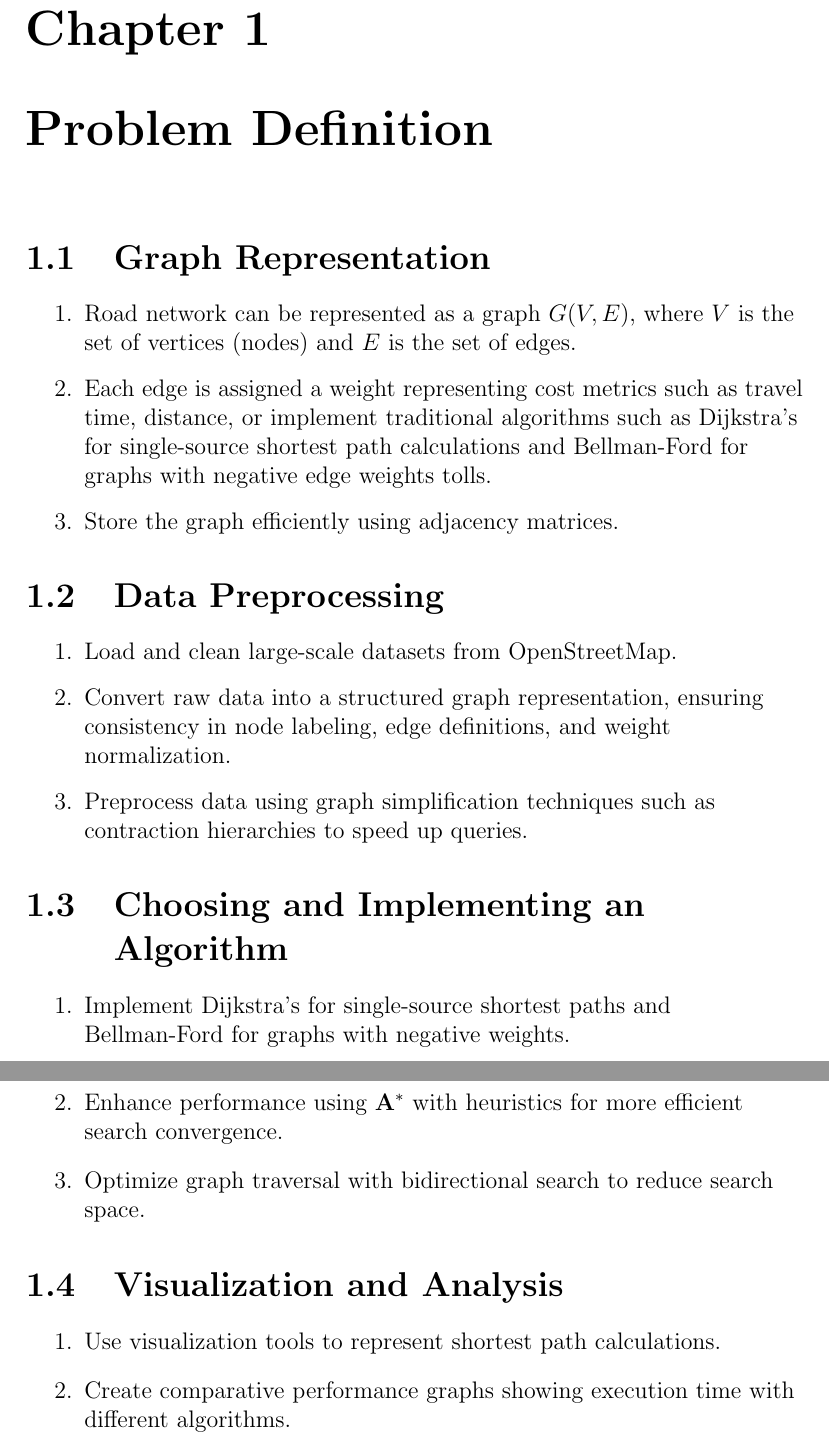
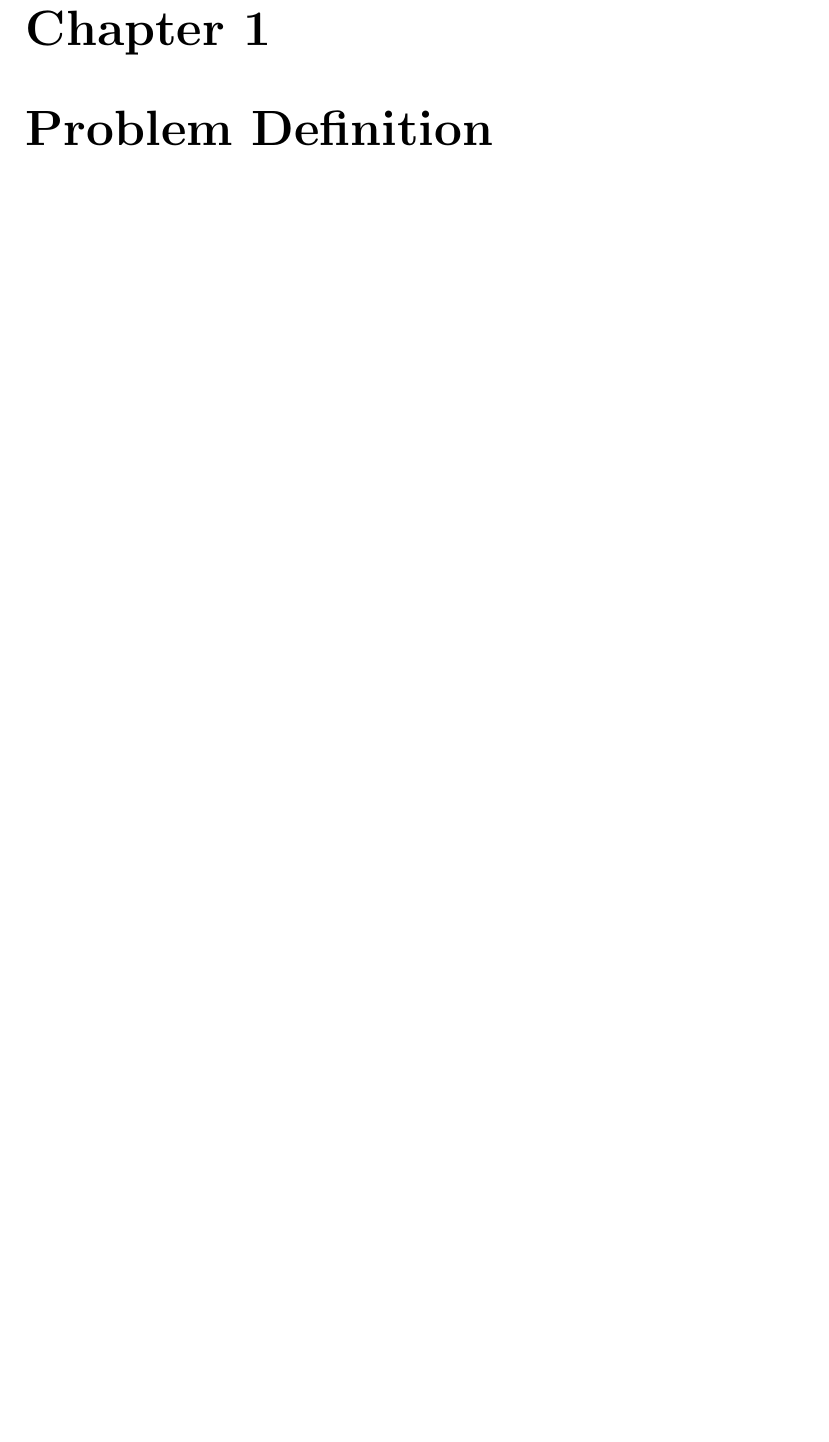
Before and after one commit to Chand-ra/Mini-Project, a LaTeX thesis (report/report.tex, which reads report/prob-definition.tex): two parts of pages 8 and 9 of 30 before the commit and part of page 8 of 28 after it, the two joined at a grey line, cut so that both start at the same text, the shorter picture padded with empty space. Compiled offline with pdfLaTeX.

Commit message:
refactor multiple chapters

```diff
--- a/report/prob-definition.tex
+++ b/report/prob-definition.tex
@@ -9,35 +6,2 @@
 
-%\section{Objectives}
-
-\section{Graph Representation}
-
-\begin{enumerate}
-	\item Road network can be represented as a graph $G(V, E)$, where $V$ is the set of vertices (nodes) and $E$ is the set of edges.
-	\item Each edge is assigned a weight representing cost metrics such as travel time, distance, or implement traditional algorithms such as Dijkstra’s for single-source shortest path calculations and Bellman-Ford for graphs with negative edge weights tolls.
-	\item Store the graph efficiently using adjacency matrices.
-\end{enumerate}
-
-\section{Data Preprocessing}
-\begin{enumerate}
-
-	\item Load and clean large-scale datasets from OpenStreetMap.
-	\item  Convert raw data into a structured graph representation, ensuring consistency in node labeling, edge definitions, and weight normalization.
-	\item Preprocess data using graph simplification techniques such as contraction hierarchies to speed up queries.
-
-\end{enumerate}
-
-\section{Choosing and Implementing an Algorithm}
-\begin{enumerate}
-
-	\item Implement Dijkstra’s for single-source shortest paths and Bellman-Ford for graphs with negative weights.
-	\item Enhance performance using \( \mathbf{A^*} \) with heuristics for more efficient search convergence.
-	\item Optimize graph traversal with bidirectional search to reduce search space.
-
-\end{enumerate}
-
-\section{Visualization and Analysis}
-
-\begin{enumerate}
-	\item Use visualization tools to represent shortest path calculations.
-	\item Create comparative performance graphs showing execution time with different algorithms.
-\end{enumerate}
+By leveraging preprocessing, the algorithm efficiently indexes the network structure, significantly reducing computation time during query execution.
```
Also changed, not shown: report/introduction.tex (+0 -9 lines), report/literature-review.tex (+0 -7 lines), report/report.pdf, report/prob-definition.tex (7 more changed lines), 1 other file.
